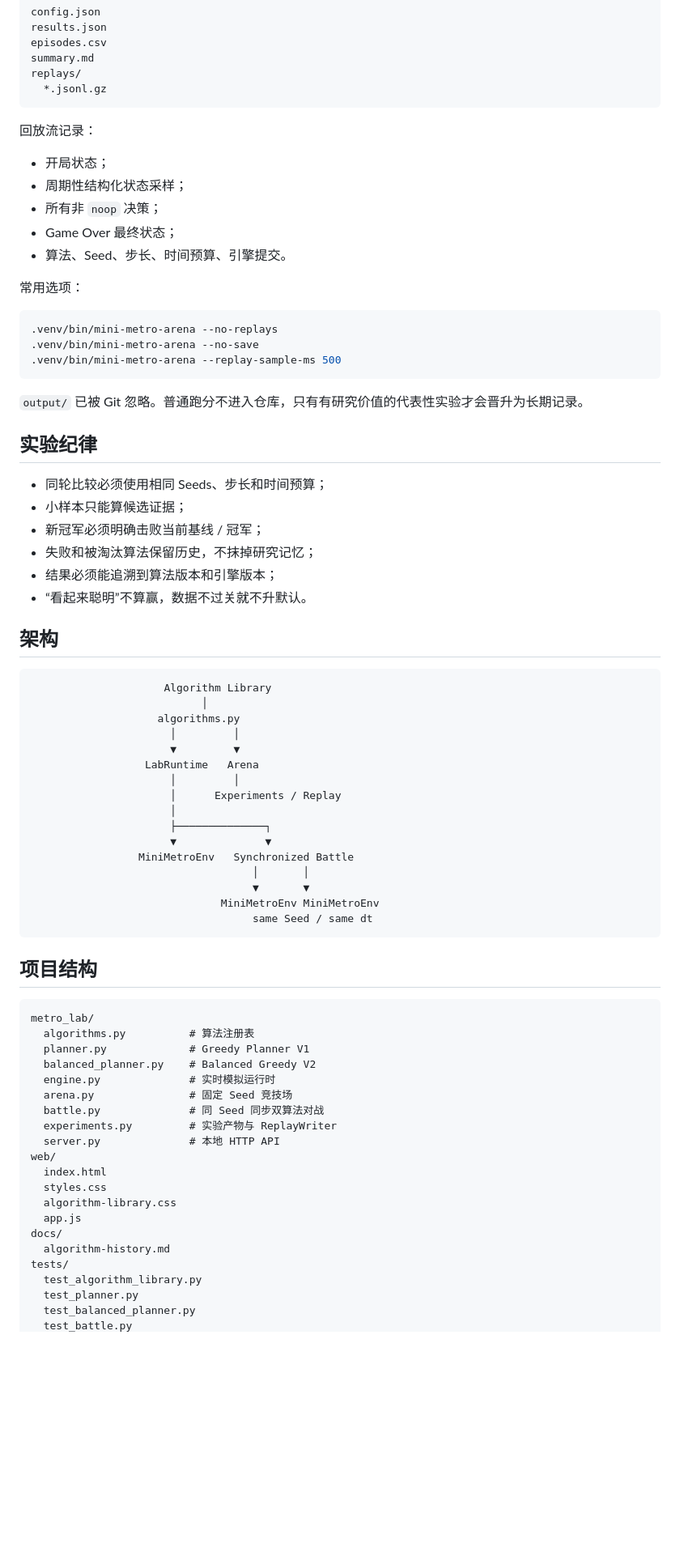
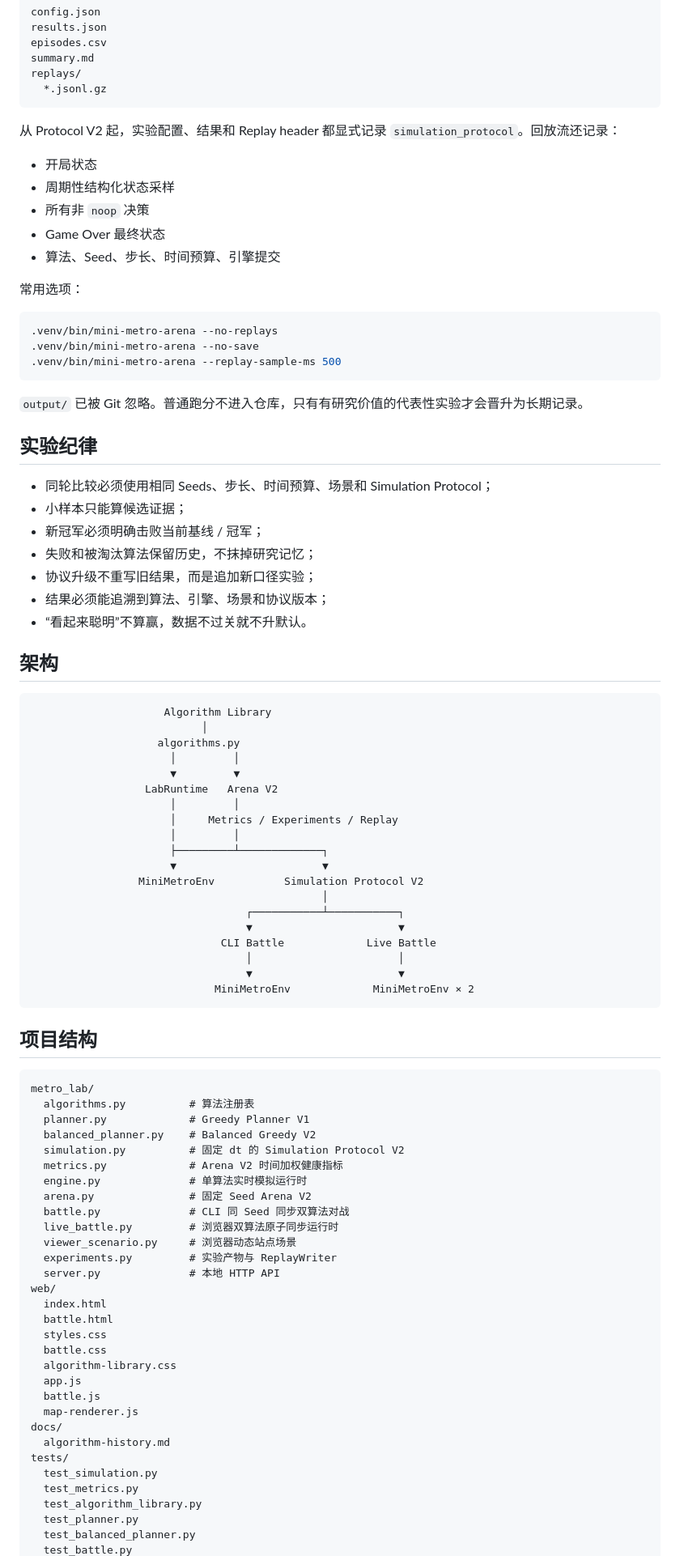
Before and after one commit to feiguang50-hub/mini-metro-ai-lab, a Markdown page: README.md, the part around one of its changes. Shown at 81% size. Rendered like a GitHub page; blank space fills up the shorter version.

Commit message:
docs: document Arena V2 and simulation protocol

````diff
--- a/README.md
+++ b/README.md
@@ -150,13 +222,13 @@ replays/
   *.jsonl.gz
 ```
 
-回放流记录：
+从 Protocol V2 起，实验配置、结果和 Replay header 都显式记录 `simulation_protocol`。回放流还记录：
 
-- 开局状态；
-- 周期性结构化状态采样；
-- 所有非 `noop` 决策；
-- Game Over 最终状态；
-- 算法、Seed、步长、时间预算、引擎提交。
+- 开局状态
+- 周期性结构化状态采样
+- 所有非 `noop` 决策
+- Game Over 最终状态
+- 算法、Seed、步长、时间预算、引擎提交
 
 常用选项：
 
@@ -170,11 +242,12 @@ replays/
 
 ## 实验纪律
 
-- 同轮比较必须使用相同 Seeds、步长和时间预算；
+- 同轮比较必须使用相同 Seeds、步长、时间预算、场景和 Simulation Protocol；
 - 小样本只能算候选证据；
 - 新冠军必须明确击败当前基线 / 冠军；
 - 失败和被淘汰算法保留历史，不抹掉研究记忆；
-- 结果必须能追溯到算法版本和引擎版本；
+- 协议升级不重写旧结果，而是追加新口径实验；
+- 结果必须能追溯到算法、引擎、场景和协议版本；
 - “看起来聪明”不算赢，数据不过关就不升默认。
 
 ## 架构
@@ -185,17 +258,20 @@ replays/
                     algorithms.py
                       │         │
                       ▼         ▼
-                  LabRuntime   Arena
+                  LabRuntime   Arena V2
                       │         │
-                      │      Experiments / Replay
-                      │
-                      ├──────────────┐
-                      ▼              ▼
-                 MiniMetroEnv   Synchronized Battle
-                                   │       │
-                                   ▼       ▼
-                              MiniMetroEnv MiniMetroEnv
-                                   same Seed / same dt
+                      │     Metrics / Experiments / Replay
+                      │         │
+                      ├─────────┴─────────────┐
+                      ▼                       ▼
+                 MiniMetroEnv           Simulation Protocol V2
+                                              │
+                                  ┌───────────┴───────────┐
+                                  ▼                       ▼
+                              CLI Battle             Live Battle
+                                  │                       │
+                                  ▼                       ▼
+                             MiniMetroEnv             MiniMetroEnv × 2
 ```
 
 ## 项目结构
@@ -205,19 +281,29 @@ metro_lab/
   algorithms.py          # 算法注册表
   planner.py             # Greedy Planner V1
   balanced_planner.py    # Balanced Greedy V2
-  engine.py              # 实时模拟运行时
-  arena.py               # 固定 Seed 竞技场
-  battle.py              # 同 Seed 同步双算法对战
+  simulation.py          # 固定 dt 的 Simulation Protocol V2
+  metrics.py             # Arena V2 时间加权健康指标
+  engine.py              # 单算法实时模拟运行时
+  arena.py               # 固定 Seed Arena V2
+  battle.py              # CLI 同 Seed 同步双算法对战
+  live_battle.py         # 浏览器双算法原子同步运行时
+  viewer_scenario.py     # 浏览器动态站点场景
   experiments.py         # 实验产物与 ReplayWriter
   server.py              # 本地 HTTP API
 web/
   index.html
+  battle.html
   styles.css
+  battle.css
   algorithm-library.css
   app.js
+  battle.js
+  map-renderer.js
 docs/
   algorithm-history.md
 tests/
+  test_simulation.py
+  test_metrics.py
   test_algorithm_library.py
   test_planner.py
   test_balanced_planner.py
````
Also changed, not shown: other parts of README.md (+91 -41 lines).
